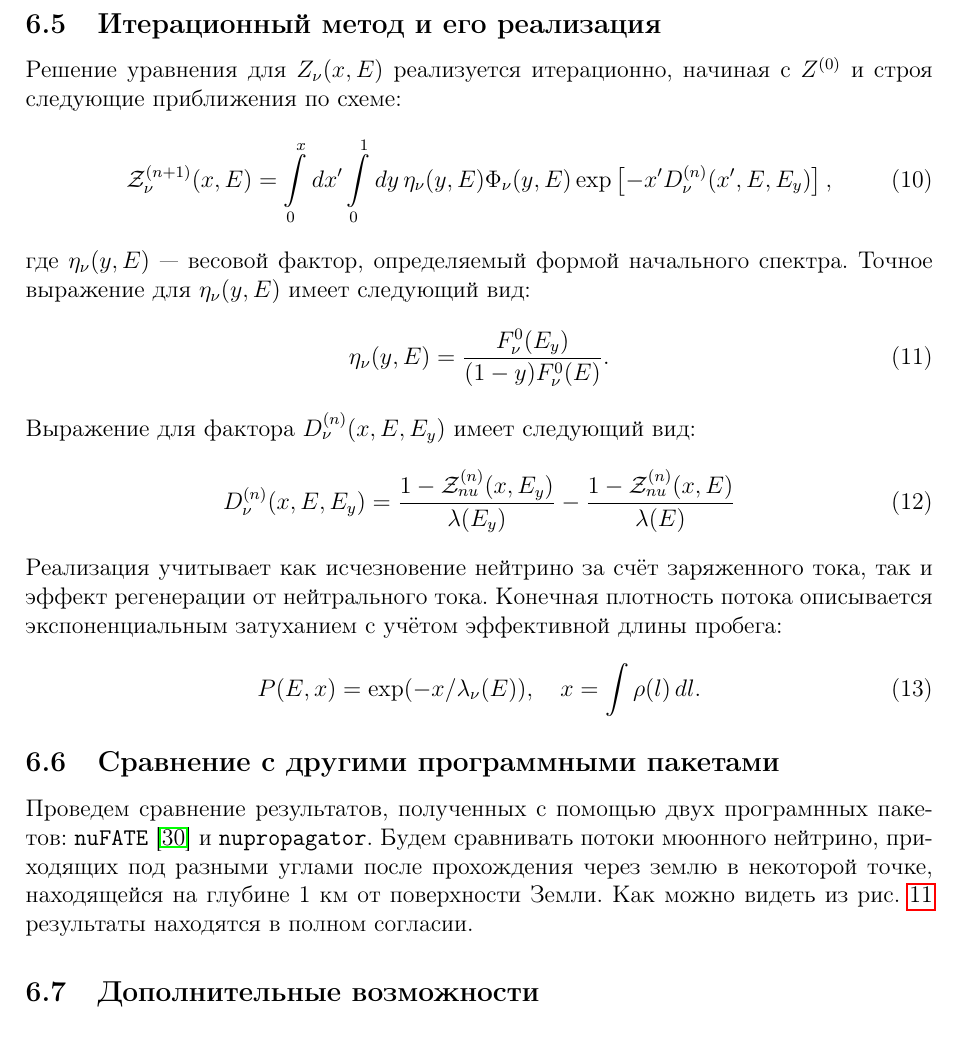
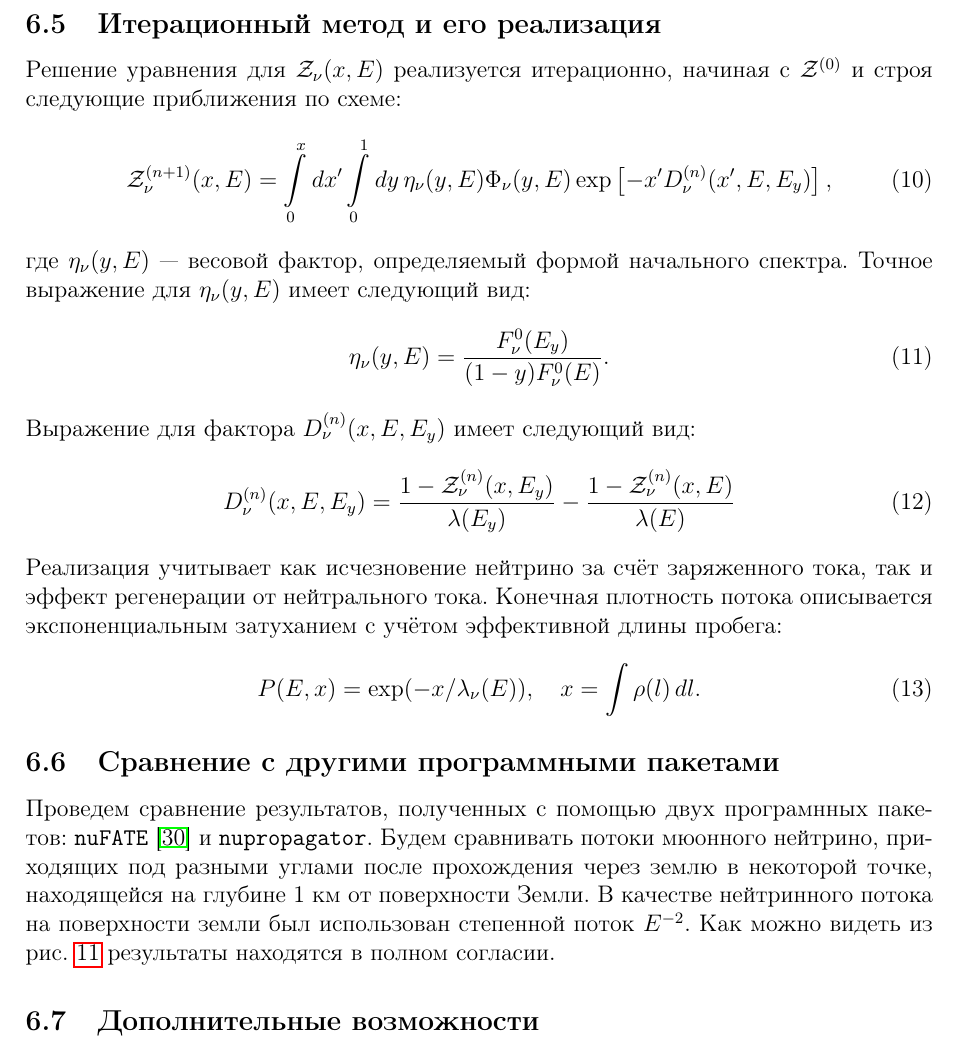
Before and after one commit to Shiroyashi/article_ECAY, a LaTeX paper (main.tex, which reads nuPropagator.tex): part of page 14 of 26, cut so that both start at the same text. Compiled offline with pdfLaTeX.

Commit message:
Updates from Overleaf

```diff
--- a/nuPropagator.tex
+++ b/nuPropagator.tex
@@ -55,7 +55,7 @@ F_{\nu}(x,E) = F^{0}_{\nu}(E)\exp\left(-\frac{x}{\Lambda_{\nu}(x,E)}\right),
 
 \subsection{Итерационный метод и его реализация}
 
-Решение уравнения для $Z_{\nu}(x,E)$ реализуется итерационно, начиная с $Z^{(0)}$ и строя следующие приближения по схеме:
+Решение уравнения для $\mathcal{Z}_{\nu}(x,E)$ реализуется итерационно, начиная с $\mathcal{Z}^{(0)}$ и строя следующие приближения по схеме:
 \begin{equation}
 \mathcal{Z}^{(n+1)}_{\nu}(x,E) = \int\limits_0^x dx' \int\limits_0^1 dy\,\eta_{\nu}(y,E)\Phi_{\nu}(y,E)\exp\left[ -x'D^{(n)}_{\nu}(x',E,E_y) \right],
 \end{equation}
@@ -65,14 +65,14 @@ F_{\nu}(x,E) = F^{0}_{\nu}(E)\exp\left(-\frac{x}{\Lambda_{\nu}(x,E)}\right),
 \end{equation}
 Выражение для фактора $D^{(n)}_{\nu}(x, E, E_y)$ имеет следующий вид:
 \begin{equation}
-    D^{(n)}_{\nu}(x, E, E_y) = \frac{1-\mathcal{Z}_{nu}^{(n)}(x, E_y)}{\lambda(E_y)} - \frac{1-\mathcal{Z}_{nu}^{(n)}(x, E)}{\lambda(E)}
+    D^{(n)}_{\nu}(x, E, E_y) = \frac{1-\mathcal{Z}_{\nu}^{(n)}(x, E_y)}{\lambda(E_y)} - \frac{1-\mathcal{Z}_{\nu}^{(n)}(x, E)}{\lambda(E)}
 \end{equation}
 Реализация учитывает как исчезновение нейтрино за счёт заряженного тока, так и эффект регенерации от нейтрального тока. Конечная плотность потока описывается экспоненциальным затуханием с учётом эффективной длины пробега:
 \begin{equation}
 P(E,x) = \exp(-x/\lambda_{\nu}(E)), \quad x = \int\rho(l)\,dl.
 \end{equation}
 \subsection{Сравнение с другими программными пакетами}
- Проведем сравнение результатов, полученных с помощью двух програмнных пакетов: \texttt{nuFATE}~\cite{Vincent_2017} и \texttt{nupropagator}. Будем сравнивать потоки мюонного нейтрино, приходящих под разными углами после прохождения через землю в некоторой точке, находящейся на глубине 1 км от поверхности Земли.
+ Проведем сравнение результатов, полученных с помощью двух програмнных пакетов: \texttt{nuFATE}~\cite{Vincent_2017} и \texttt{nupropagator}. Будем сравнивать потоки мюонного нейтрино, приходящих под разными углами после прохождения через землю в некоторой точке, находящейся на глубине 1 км от поверхности Земли. В качестве нейтринного потока на поверхности земли был использован степенной поток $E^{-2}$.
 \begin{figure}[!h]
 \centering
 \includegraphics[width=\linewidth]{images/NuProp/compare_fluxes.jpg}
```
